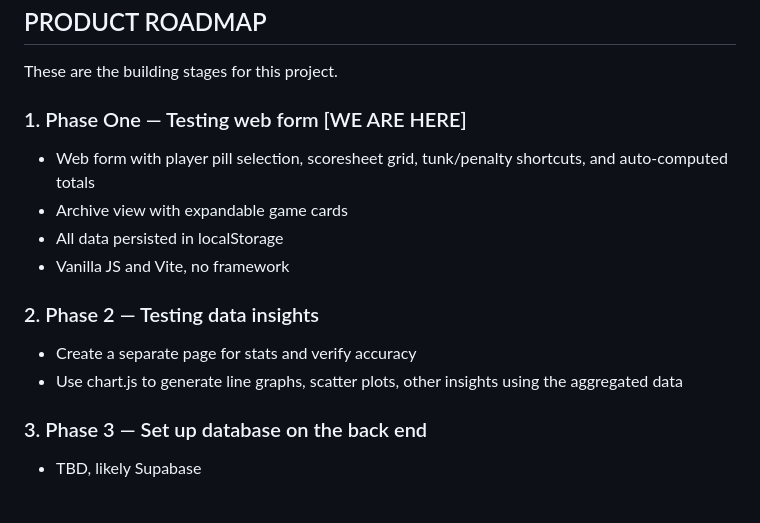
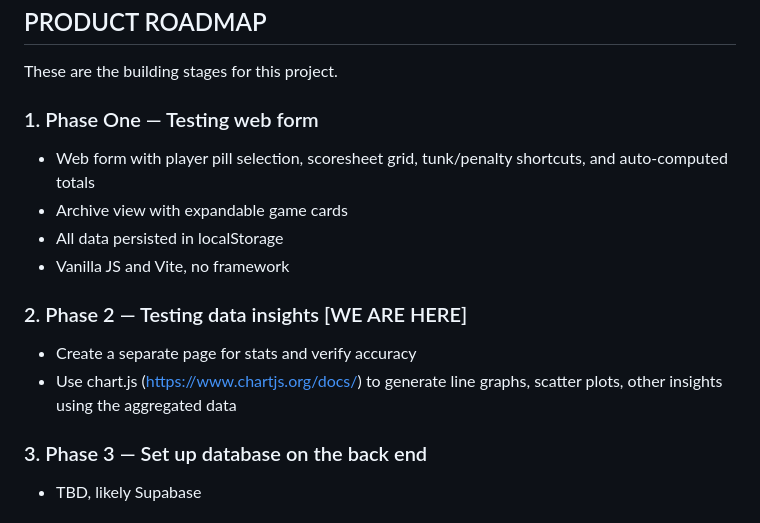
Before and after one commit to corix/65ers, a Markdown page: PLANNING.md, the part around the change. GitHub-like rendering.

Commit message:
Light PLANNING.md edits

```diff
--- a/PLANNING.md
+++ b/PLANNING.md
@@ -62,15 +62,15 @@ For now, stored locally, later on in a database — displayed as tabular data
 ## PRODUCT ROADMAP
 These are the building stages for this project.
 
-### 1. Phase One — Testing web form [WE ARE HERE]
+### 1. Phase One — Testing web form
 * Web form with player pill selection, scoresheet grid, tunk/penalty shortcuts, and auto-computed totals
 * Archive view with expandable game cards
 * All data persisted in localStorage
 * Vanilla JS and Vite, no framework
 
-### 2. Phase 2 — Testing data insights
+### 2. Phase 2 — Testing data insights [WE ARE HERE]
 * Create a separate page for stats and verify accuracy
-* Use chart.js to generate line graphs, scatter plots, other insights using the aggregated data
+* Use chart.js (https://www.chartjs.org/docs/) to generate line graphs, scatter plots, other insights using the aggregated data
 
 ### 3. Phase 3 — Set up database on the back end
 * TBD, likely Supabase
```
